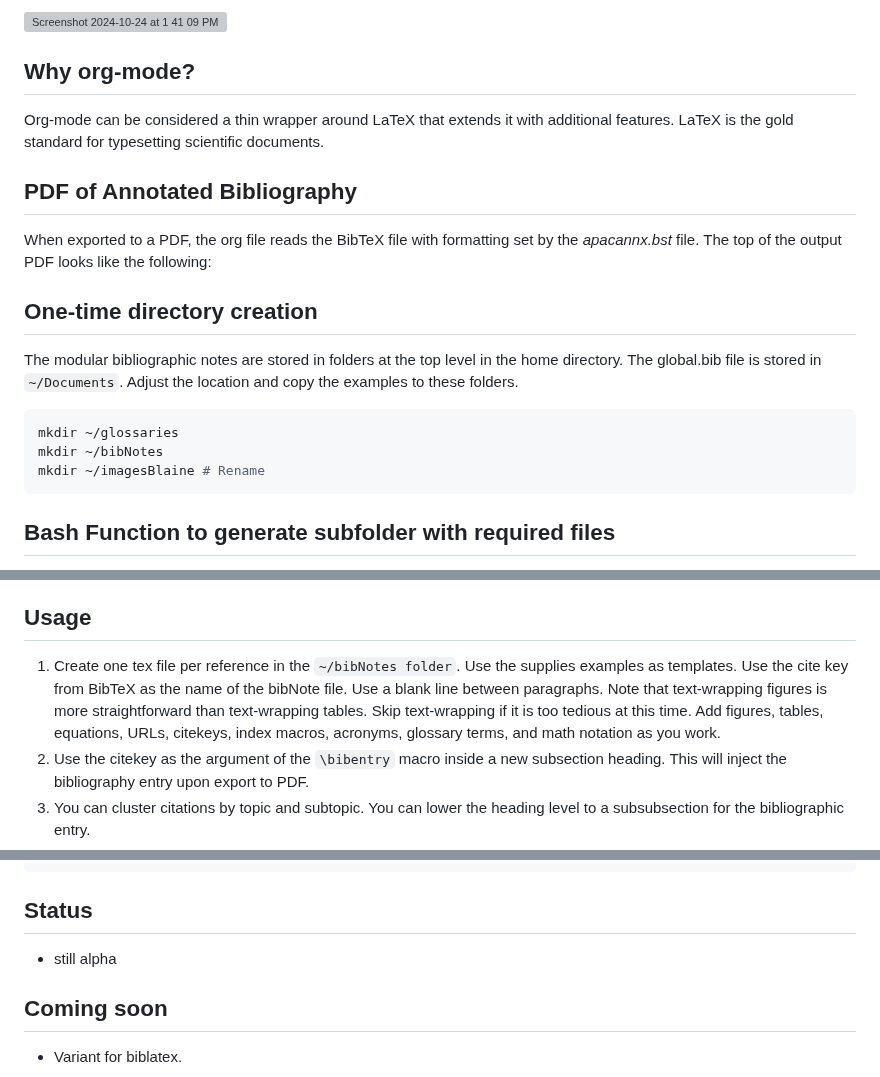
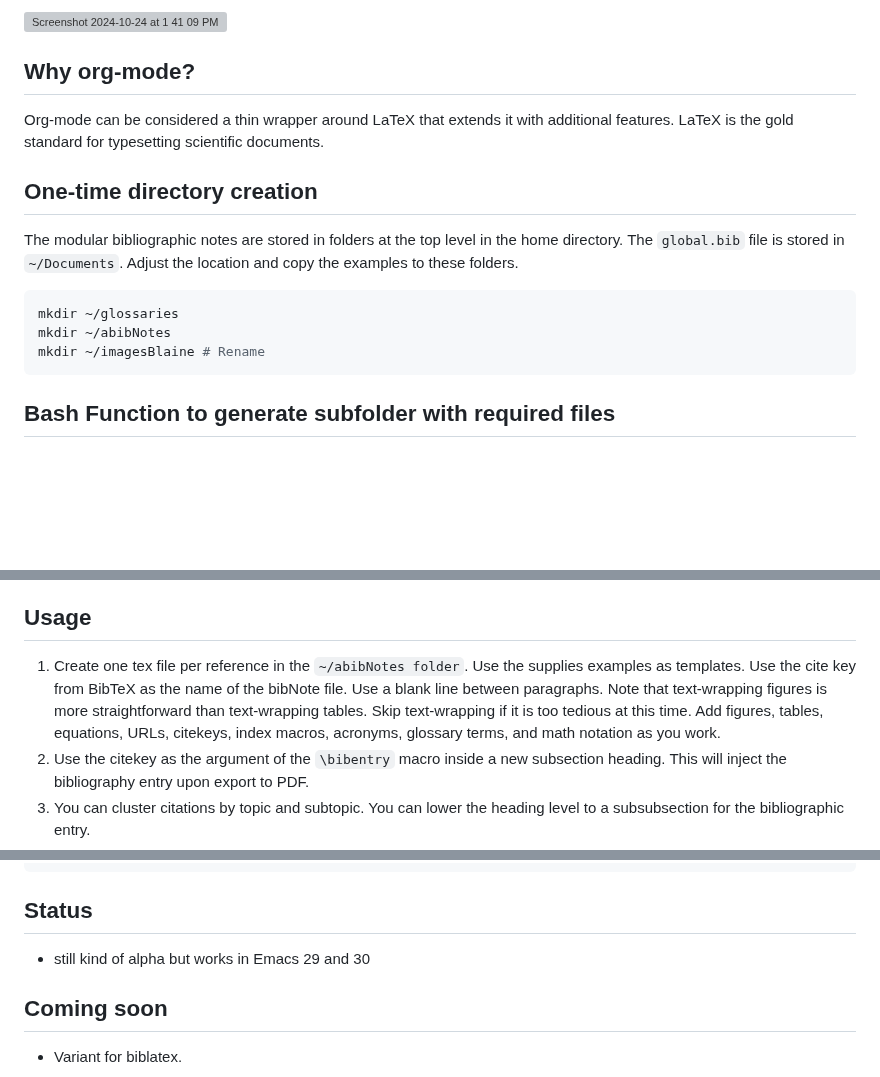
Before and after one commit to MooersLab/modular-annotated-bibliography-bibtex-org-mode, a Markdown page: README.md, 3 parts joined by grey strips. Rendered like a GitHub page; blank space fills up the shorter version; grey boxes are pictures that could not be loaded.

`````diff
--- a/README.md
+++ b/README.md
@@ -47,20 +47,15 @@ Org-mode can be considered a thin wrapper around LaTeX that extends it with addi
 LaTeX is the gold standard for typesetting scientific documents.
 
 
-## PDF of Annotated Bibliography
-When exported to a PDF, the org file reads the BibTeX file with formatting set by the *apacannx.bst* file.
-The top of the output PDF looks like the following:
-
-
 ## One-time directory creation
 
 The modular bibliographic notes are stored in folders at the top level in the home directory.
-The global.bib file is stored in `~/Documents`.
+The `global.bib` file is stored in `~/Documents`.
 Adjust the location and copy the examples to these folders.
 
 ```bash
 mkdir ~/glossaries
-mkdir ~/bibNotes
+mkdir ~/abibNotes
 mkdir ~/imagesBlaine # Rename
 ````
 
@@ -104,7 +99,7 @@ cp ~/6112MooersLabGitHubLabRepos/modular-annotated-bibliography-bibtex-org-mode/
 
 ## Usage
 
-1. Create one tex file per reference in the `~/bibNotes folder`. Use the supplies examples as templates. Use the cite key from BibTeX as the name of the bibNote file. Use a blank line between paragraphs. Note that text-wrapping figures is more straightforward than text-wrapping tables. Skip text-wrapping if it is too tedious at this time. Add figures, tables, equations, URLs, citekeys, index macros, acronyms, glossary terms, and math notation as you work.
+1. Create one tex file per reference in the `~/abibNotes folder`. Use the supplies examples as templates. Use the cite key from BibTeX as the name of the bibNote file. Use a blank line between paragraphs. Note that text-wrapping figures is more straightforward than text-wrapping tables. Skip text-wrapping if it is too tedious at this time. Add figures, tables, equations, URLs, citekeys, index macros, acronyms, glossary terms, and math notation as you work.
 2. Use the citekey as the argument of the `\bibentry` macro inside a new subsection heading. This will inject the bibliography entry upon export to PDF.
 3. You can cluster citations by topic and subtopic. You can lower the heading level to a subsubsection for the bibliographic entry.
 4. Compile to HTML to enjoy in a web browser. Compile to PDF to edit while traveling or away from the computer.
@@ -184,7 +179,7 @@ Org-mode can read LaTeX files with the tex file extension.
 
 ## Status
 
-- still alpha
+- still kind of alpha but works in Emacs 29 and 30
 
 ## Coming soon
 
`````
Also changed, not shown: other parts of README.md (+1 -1 lines).
